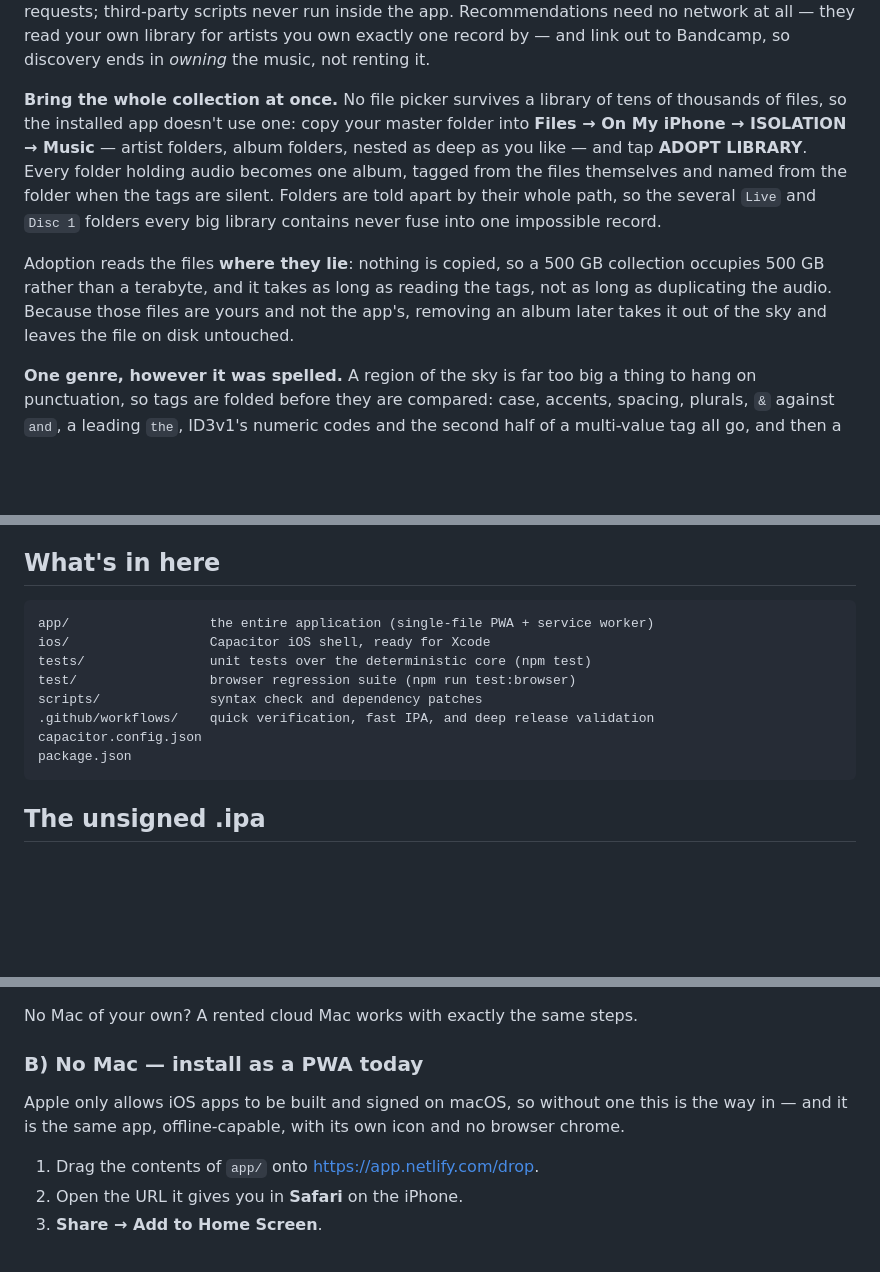
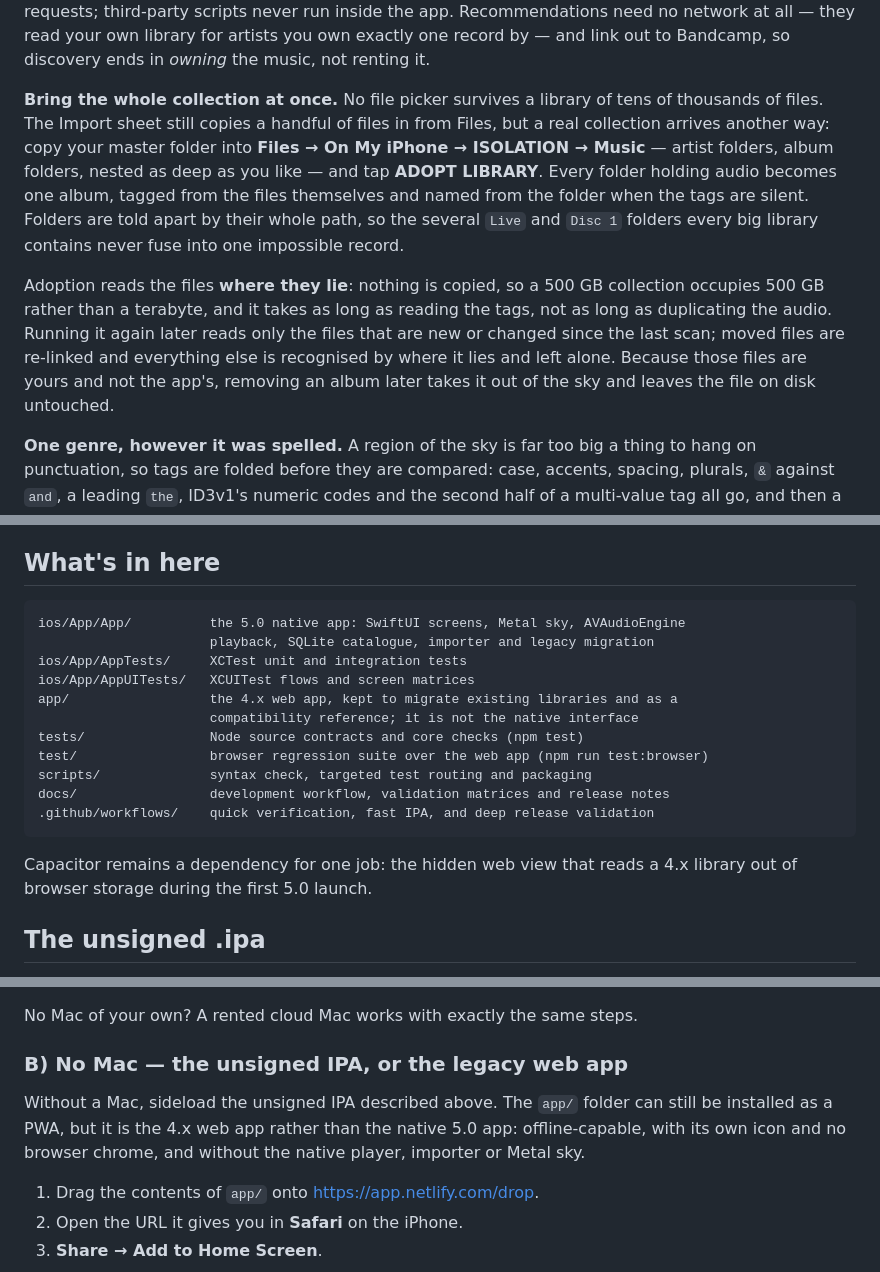
Before and after one commit to 0BrokenByDefault0/Aeon, a Markdown page: README.md, 3 parts joined by grey strips. GitHub-like rendering; blank space fills up the shorter version.

Commit message:
docs: describe the 5.0 native app in the README
The repository map, install options and cost figures still described
the 4.x web app as the product. Mark app/ as the legacy migration
surface, map the native sources and tests, label the web measurements,
and describe incremental rescans.

Co-Authored-By: Claude Opus 5.5 <noreply@anthropic.com>
Claude-Session: https://claude.ai/code/session_01ELRV5KgCXdRmBu6Gr9fBZq

````diff
--- a/README.md
+++ b/README.md
@@ -21,8 +21,9 @@ link out to Bandcamp, so discovery ends in *owning* the music, not renting
 it.
 
 **Bring the whole collection at once.** No file picker survives a library
-of tens of thousands of files, so the installed app doesn't use one:
-copy your master folder into **Files → On My iPhone → ISOLATION →
+of tens of thousands of files. The Import sheet still copies a handful of
+files in from Files, but a real collection arrives another way: copy your
+master folder into **Files → On My iPhone → ISOLATION →
 Music** — artist folders, album folders, nested as deep as you like —
 and tap **ADOPT LIBRARY**. Every folder holding audio becomes one album,
 tagged from the files themselves and named from the folder when the tags
@@ -33,8 +34,11 @@ one impossible record.
 Adoption reads the files **where they lie**: nothing is copied, so a
 500 GB collection occupies 500 GB rather than a terabyte, and it takes
 as long as reading the tags, not as long as duplicating the audio.
-Because those files are yours and not the app's, removing an album later
-takes it out of the sky and leaves the file on disk untouched.
+Running it again later reads only the files that are new or changed
+since the last scan; moved files are re-linked and everything else is
+recognised by where it lies and left alone. Because those files are yours and not the app's,
+removing an album later takes it out of the sky and leaves the file on
+disk untouched.
 
 **One genre, however it was spelled.** A region of the sky is far too
 big a thing to hang on punctuation, so tags are folded before they are
@@ -139,15 +146,21 @@ the same range the suite produces running the *same* build twice.
 ## What's in here
 
 ```
-app/                  the entire application (single-file PWA + service worker)
-ios/                  Capacitor iOS shell, ready for Xcode
-tests/                unit tests over the deterministic core (npm test)
-test/                 browser regression suite (npm run test:browser)
-scripts/              syntax check and dependency patches
+ios/App/App/          the 5.0 native app: SwiftUI screens, Metal sky, AVAudioEngine
+                      playback, SQLite catalogue, importer and legacy migration
+ios/App/AppTests/     XCTest unit and integration tests
+ios/App/AppUITests/   XCUITest flows and screen matrices
+app/                  the 4.x web app, kept to migrate existing libraries and as a
+                      compatibility reference; it is not the native interface
+tests/                Node source contracts and core checks (npm test)
+test/                 browser regression suite over the web app (npm run test:browser)
+scripts/              syntax check, targeted test routing and packaging
+docs/                 development workflow, validation matrices and release notes
 .github/workflows/    quick verification, fast IPA, and deep release validation
-capacitor.config.json
-package.json
 ```
+
+Capacitor remains a dependency for one job: the hidden web view that reads a
+4.x library out of browser storage during the first 5.0 launch.
 
 ## The unsigned .ipa
 
@@ -227,11 +240,12 @@ year and lets you export a shareable `.ipa` via *Product → Archive*.
 
 No Mac of your own? A rented cloud Mac works with exactly the same steps.
 
-### B) No Mac — install as a PWA today
+### B) No Mac — the unsigned IPA, or the legacy web app
 
-Apple only allows iOS apps to be built and signed on macOS, so without one
-this is the way in — and it is the same app, offline-capable, with its own
-icon and no browser chrome.
+Without a Mac, sideload the unsigned IPA described above. The `app/`
+folder can still be installed as a PWA, but it is the 4.x web app rather
+than the native 5.0 app: offline-capable, with its own icon and no browser
+chrome, and without the native player, importer or Metal sky.
 
 1. Drag the contents of `app/` onto <https://app.netlify.com/drop>.
 2. Open the URL it gives you in **Safari** on the iPhone.
````
Also changed, not shown: other parts of README.md (+4 -1 lines).
